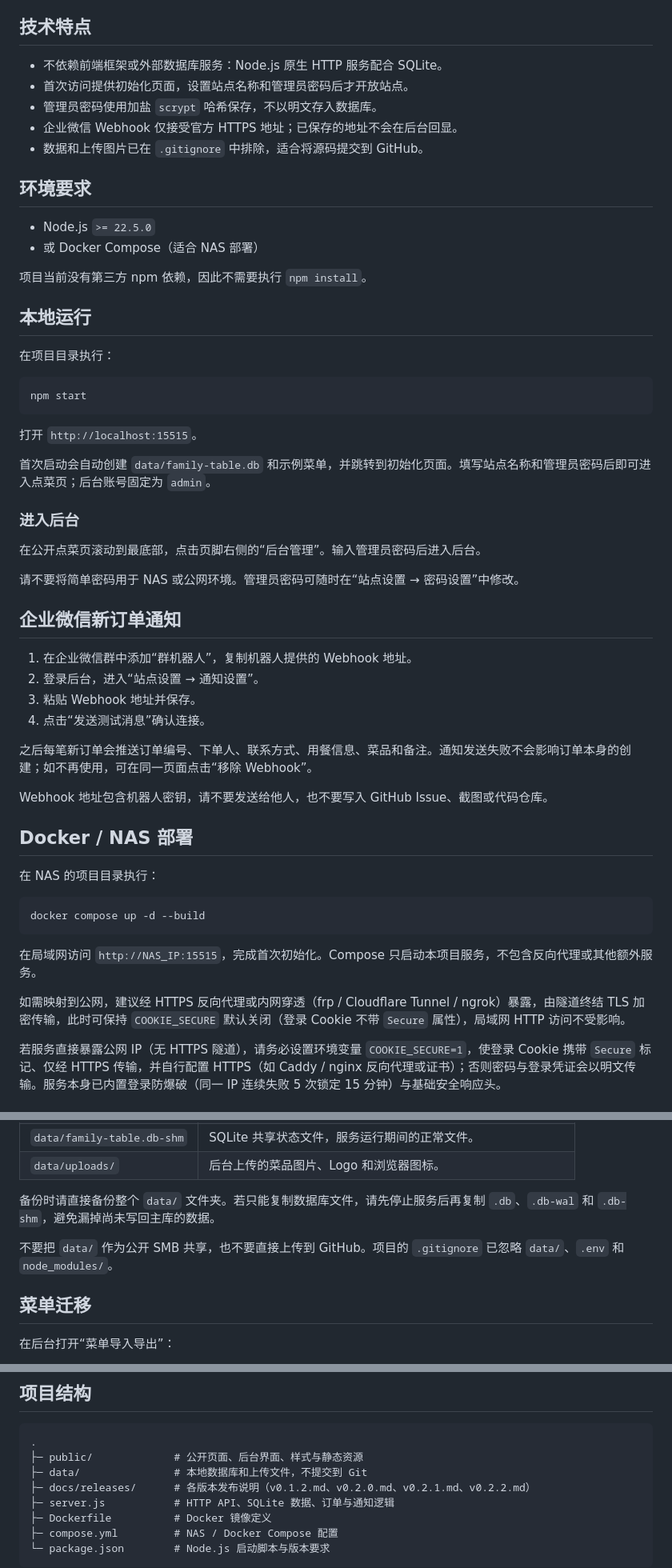
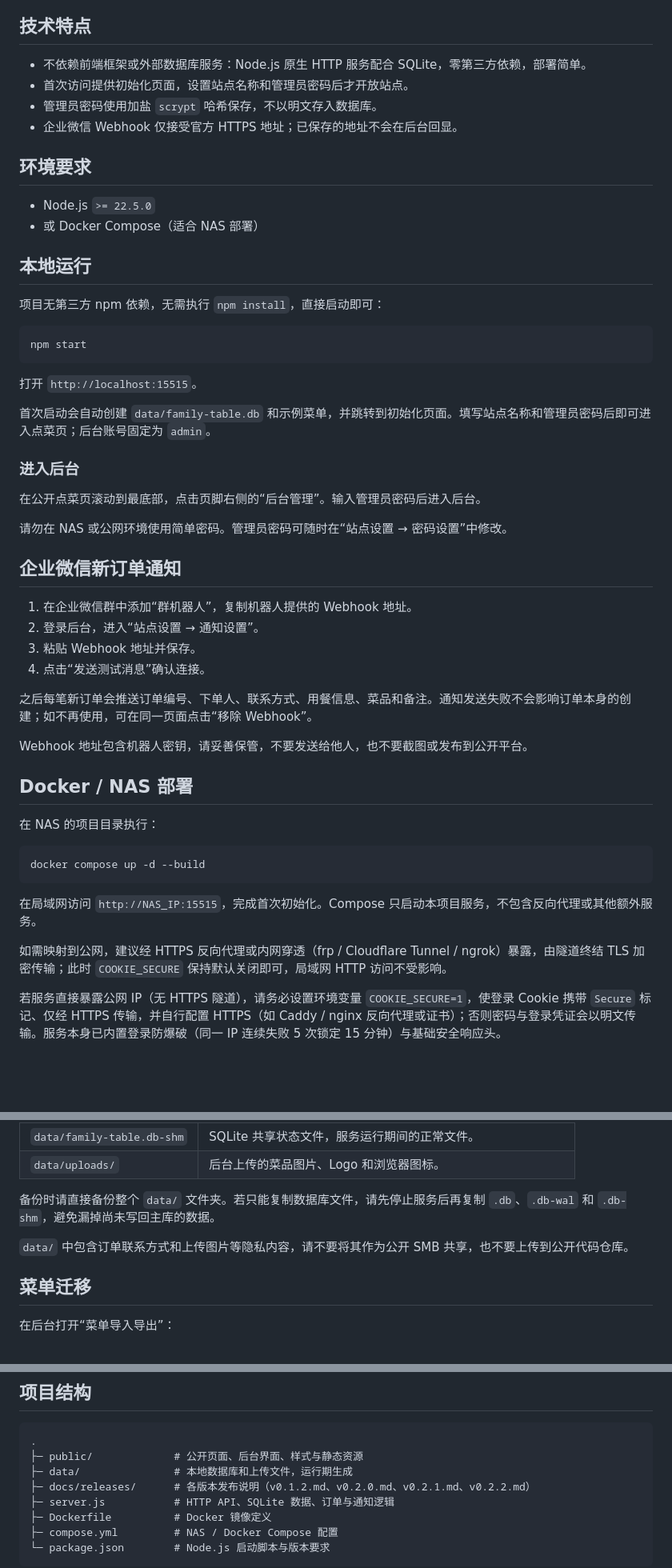
Before and after one commit to gdbigballs/Family-table, a Markdown page: README.md, 3 parts joined by grey strips. Shown at 80% size. Rendered like a GitHub page; blank space fills up the shorter version.

Commit message:
优化 README：移除开发者视角表述，简介前置并调整结构，更面向使用者

````diff
--- a/README.md
+++ b/README.md
@@ -61,22 +61,19 @@
 
 ## 技术特点
 
-- 不依赖前端框架或外部数据库服务：Node.js 原生 HTTP 服务配合 SQLite。
+- 不依赖前端框架或外部数据库服务：Node.js 原生 HTTP 服务配合 SQLite，零第三方依赖，部署简单。
 - 首次访问提供初始化页面，设置站点名称和管理员密码后才开放站点。
 - 管理员密码使用加盐 `scrypt` 哈希保存，不以明文存入数据库。
 - 企业微信 Webhook 仅接受官方 HTTPS 地址；已保存的地址不会在后台回显。
-- 数据和上传图片已在 `.gitignore` 中排除，适合将源码提交到 GitHub。
 
 ## 环境要求
 
 - Node.js `>= 22.5.0`
 - 或 Docker Compose（适合 NAS 部署）
 
-项目当前没有第三方 npm 依赖，因此不需要执行 `npm install`。
-
 ## 本地运行
 
-在项目目录执行：
+项目无第三方 npm 依赖，无需执行 `npm install`，直接启动即可：
 
 ```powershell
 npm start
@@ -90,7 +87,7 @@ npm start
 
 在公开点菜页滚动到最底部，点击页脚右侧的“后台管理”。输入管理员密码后进入后台。
 
-请不要将简单密码用于 NAS 或公网环境。管理员密码可随时在“站点设置 → 密码设置”中修改。
+请勿在 NAS 或公网环境使用简单密码。管理员密码可随时在“站点设置 → 密码设置”中修改。
 
 ## 企业微信新订单通知
 
@@ -101,7 +98,7 @@ npm start
 
 之后每笔新订单会推送订单编号、下单人、联系方式、用餐信息、菜品和备注。通知发送失败不会影响订单本身的创建；如不再使用，可在同一页面点击“移除 Webhook”。
 
-Webhook 地址包含机器人密钥，请不要发送给他人，也不要写入 GitHub Issue、截图或代码仓库。
+Webhook 地址包含机器人密钥，请妥善保管，不要发送给他人，也不要截图或发布到公开平台。
 
 ## Docker / NAS 部署
 
@@ -113,7 +110,7 @@ docker compose up -d --build
 
 在局域网访问 `http://NAS_IP:15515`，完成首次初始化。Compose 只启动本项目服务，不包含反向代理或其他额外服务。
 
-如需映射到公网，建议经 HTTPS 反向代理或内网穿透（frp / Cloudflare Tunnel / ngrok）暴露，由隧道终结 TLS 加密传输，此时可保持 `COOKIE_SECURE` 默认关闭（登录 Cookie 不带 `Secure` 属性），局域网 HTTP 访问不受影响。
+如需映射到公网，建议经 HTTPS 反向代理或内网穿透（frp / Cloudflare Tunnel / ngrok）暴露，由隧道终结 TLS 加密传输；此时 `COOKIE_SECURE` 保持默认关闭即可，局域网 HTTP 访问不受影响。
 
 若服务直接暴露公网 IP（无 HTTPS 隧道），请务必设置环境变量 `COOKIE_SECURE=1`，使登录 Cookie 携带 `Secure` 标记、仅经 HTTPS 传输，并自行配置 HTTPS（如 Caddy / nginx 反向代理或证书）；否则密码与登录凭证会以明文传输。服务本身已内置登录防爆破（同一 IP 连续失败 5 次锁定 15 分钟）与基础安全响应头。
 
@@ -130,7 +127,7 @@ docker compose up -d --build
 
 备份时请直接备份整个 `data/` 文件夹。若只能复制数据库文件，请先停止服务后再复制 `.db`、`.db-wal` 和 `.db-shm`，避免漏掉尚未写回主库的数据。
 
-不要把 `data/` 作为公开 SMB 共享，也不要直接上传到 GitHub。项目的 `.gitignore` 已忽略 `data/`、`.env` 和 `node_modules/`。
+`data/` 中包含订单联系方式和上传图片等隐私内容，请不要将其作为公开 SMB 共享，也不要上传到公开代码仓库。
 
 ## 菜单迁移
 
@@ -147,7 +144,7 @@ docker compose up -d --build
 ```text
 .
 ├─ public/             # 公开页面、后台界面、样式与静态资源
-├─ data/               # 本地数据库和上传文件，不提交到 Git
+├─ data/               # 本地数据库和上传文件，运行期生成
 ├─ docs/releases/      # 各版本发布说明（v0.1.2.md、v0.2.0.md、v0.2.1.md、v0.2.2.md）
 ├─ server.js           # HTTP API、SQLite 数据、订单与通知逻辑
 ├─ Dockerfile          # Docker 镜像定义
````
Also changed, not shown: other parts of README.md (+4 -4 lines).
